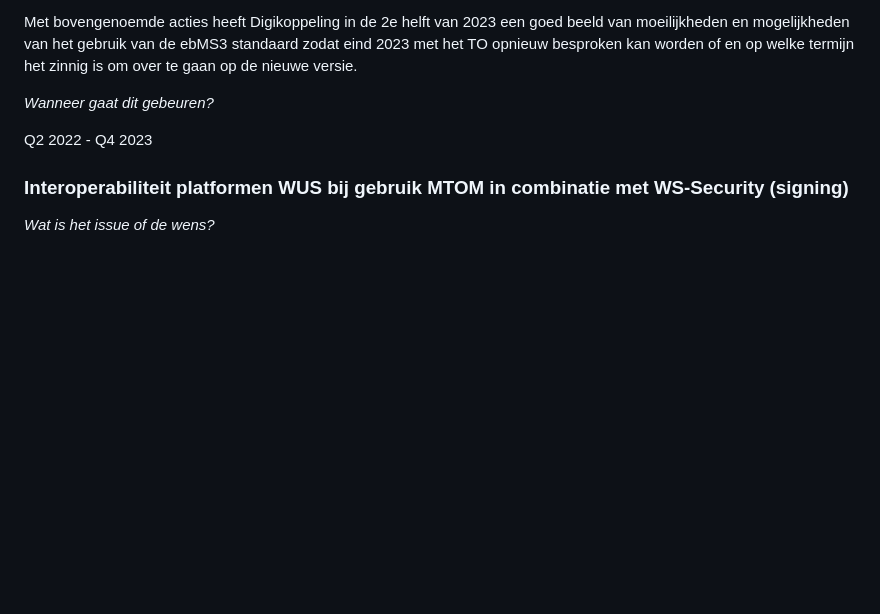
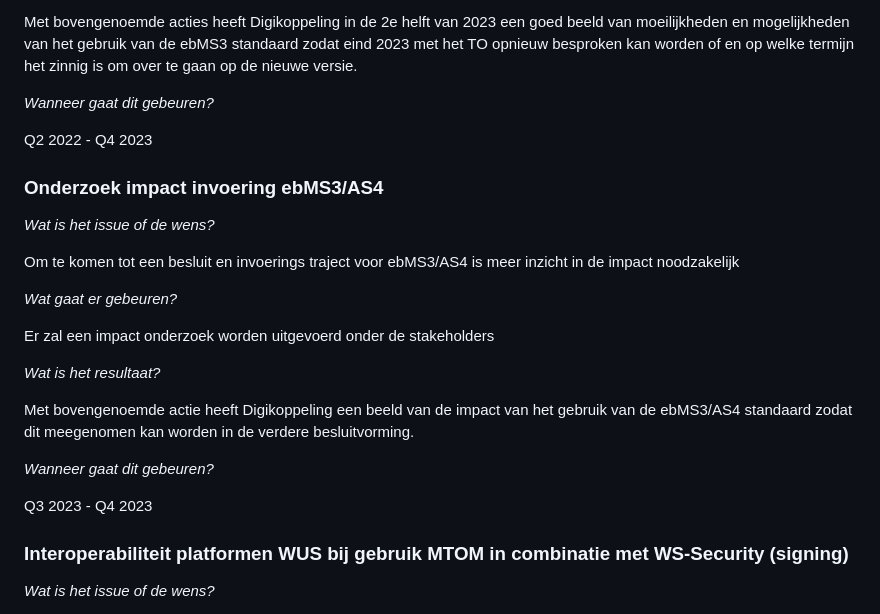
Before and after one commit to Logius-standaarden/Digikoppeling-Algemeen, a Markdown page: Digikoppeling_Roadmap_2022_2023.md, the part around the change. Drawn GitHub-style; blank space fills up the shorter version.

```diff
--- a/Digikoppeling_Roadmap_2022_2023.md
+++ b/Digikoppeling_Roadmap_2022_2023.md
@@ -210,6 +210,24 @@ _Wanneer gaat dit gebeuren?_
 
 Q2 2022 -  Q4 2023
 
+### Onderzoek impact invoering ebMS3/AS4
+
+_Wat is het issue of de wens?_
+
+Om te komen tot een besluit en invoerings traject voor ebMS3/AS4 is meer inzicht in de impact noodzakelijk
+
+_Wat gaat er gebeuren?_
+
+Er zal een impact onderzoek worden uitgevoerd onder de stakeholders
+
+_Wat is het resultaat?_
+
+Met bovengenoemde actie heeft Digikoppeling een beeld van de impact van het gebruik van de ebMS3/AS4 standaard zodat dit meegenomen kan worden in de verdere besluitvorming.
+
+_Wanneer gaat dit gebeuren?_
+
+Q3 2023 -  Q4 2023
+
 ### Interoperabiliteit platformen WUS bij gebruik MTOM in combinatie met WS-Security (signing)
 
 _Wat is het issue of de wens?_
```
